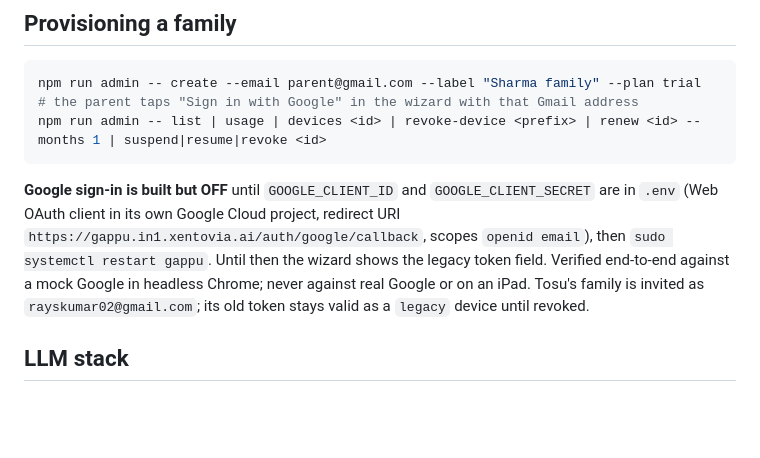
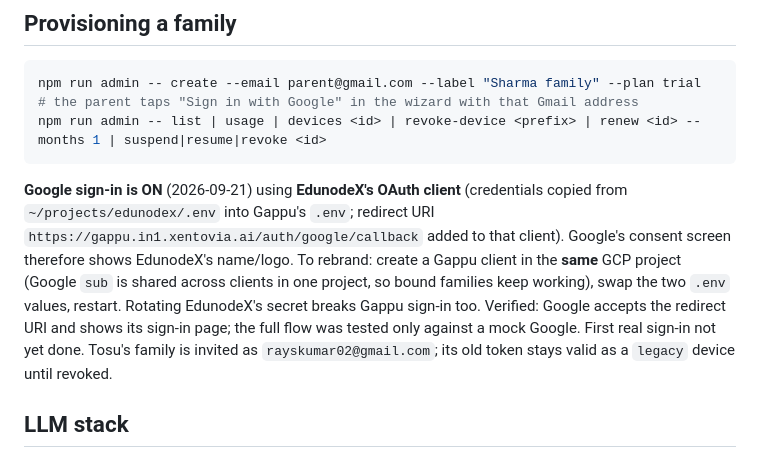
Before and after one commit to santoshray02/gappu, a Markdown page: HANDOFF.md, the part around the change. Drawn GitHub-style; blank space fills up the shorter version.

Commit message:
HANDOFF: Google sign-in live on EdunodeX's OAuth client
Co-Authored-By: Claude Opus 5 (1M context) <noreply@anthropic.com>

````diff
--- a/HANDOFF.md
+++ b/HANDOFF.md
@@ -55,11 +55,14 @@ npm run admin -- create --email parent@gmail.com --label "Sharma family" --plan
 npm run admin -- list | usage | devices <id> | revoke-device <prefix> | renew <id> --months 1 | suspend|resume|revoke <id>
 ```
 
-**Google sign-in is built but OFF** until `GOOGLE_CLIENT_ID` and `GOOGLE_CLIENT_SECRET` are in
-`.env` (Web OAuth client in its own Google Cloud project, redirect URI
-`https://gappu.in1.xentovia.ai/auth/google/callback`, scopes `openid email`), then
-`sudo systemctl restart gappu`. Until then the wizard shows the legacy token field. Verified
-end-to-end against a mock Google in headless Chrome; never against real Google or on an iPad.
+**Google sign-in is ON** (2026-09-21) using **EdunodeX's OAuth client** (credentials copied from
+`~/projects/edunodex/.env` into Gappu's `.env`; redirect URI
+`https://gappu.in1.xentovia.ai/auth/google/callback` added to that client). Google's consent screen
+therefore shows EdunodeX's name/logo. To rebrand: create a Gappu client in the **same** GCP
+project (Google `sub` is shared across clients in one project, so bound families keep working),
+swap the two `.env` values, restart. Rotating EdunodeX's secret breaks Gappu sign-in too.
+Verified: Google accepts the redirect URI and shows its sign-in page; the full flow was tested
+only against a mock Google. First real sign-in not yet done.
 Tosu's family is invited as `rayskumar02@gmail.com`; its old token stays valid as a `legacy`
 device until revoked.
 
````
